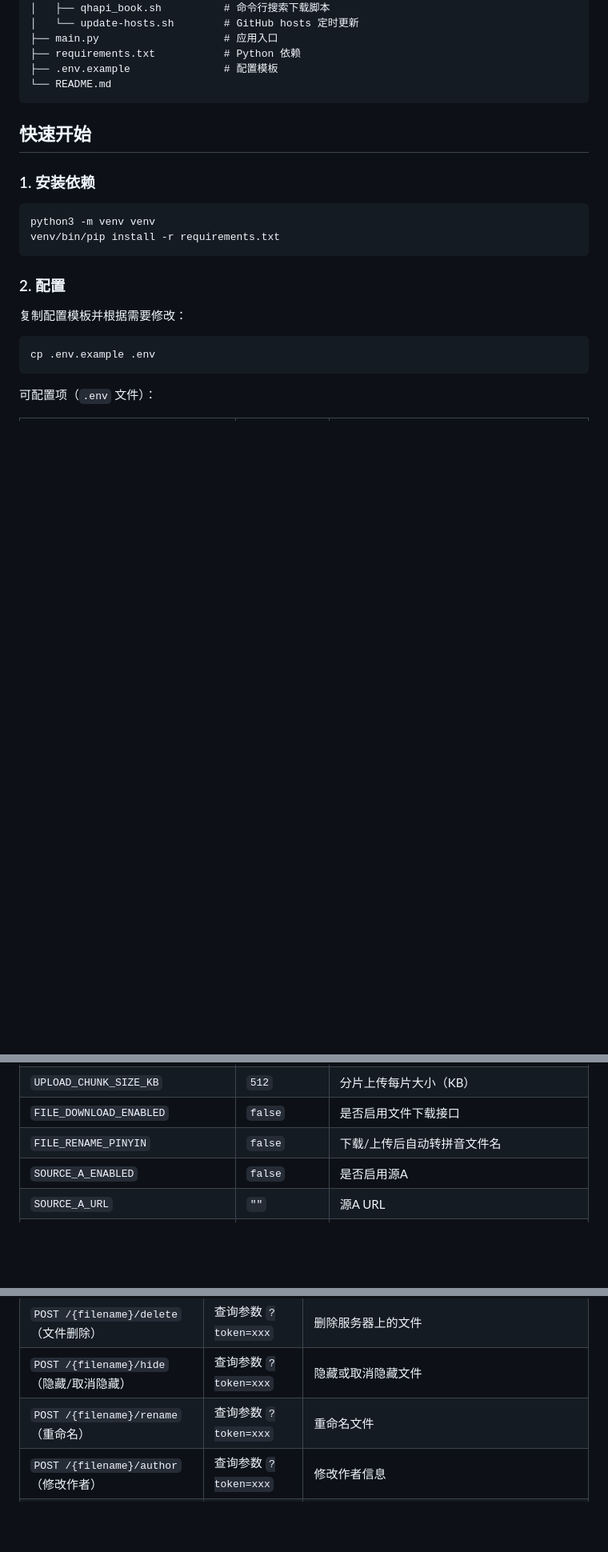
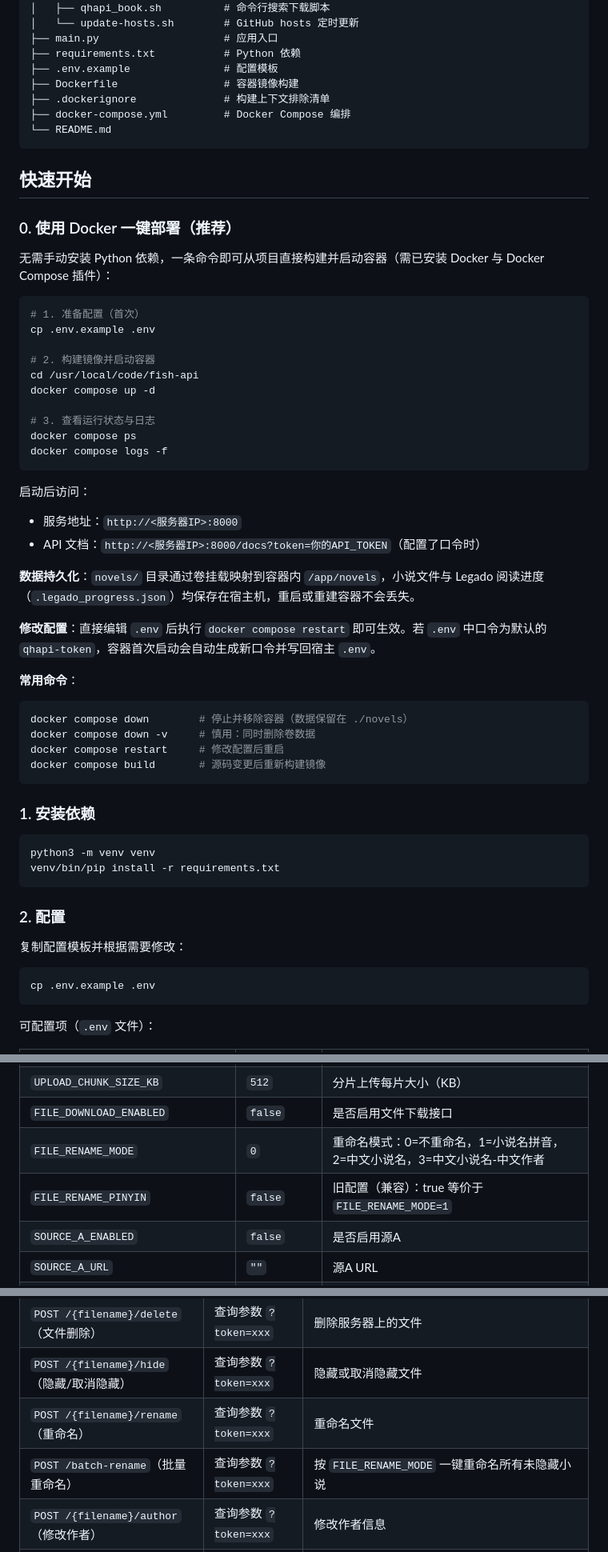
Before and after one commit to qh25180/fish-api, a Markdown page: README.md, 3 parts joined by grey strips. Shown at 80% size. Drawn GitHub-style; blank space fills up the shorter version.

Commit message:
docs: 更新 README
- 新增 Docker 一键部署章节（Dockerfile/.dockerignore/docker-compose.yml 项目结构说明）
- 配置表补充 FILE_RENAME_MODE 多模式重命名说明
- API 接口表补充 POST /batch-rename 一键批量重命名
- Token 验证表补充 batch-rename；文件管理页描述更新

````diff
--- a/README.md
+++ b/README.md
@@ -49,10 +49,48 @@ QHAPI 是基于 Python + FastAPI 构建的通用 API 服务。
 ├── main.py                    # 应用入口
 ├── requirements.txt           # Python 依赖
 ├── .env.example               # 配置模板
+├── Dockerfile                 # 容器镜像构建
+├── .dockerignore              # 构建上下文排除清单
+├── docker-compose.yml         # Docker Compose 编排
 └── README.md
 ```
 
 ## 快速开始
+
+### 0. 使用 Docker 一键部署（推荐）
+
+无需手动安装 Python 依赖，一条命令即可从项目直接构建并启动容器（需已安装 Docker 与 Docker Compose 插件）：
+
+```bash
+# 1. 准备配置（首次）
+cp .env.example .env
+
+# 2. 构建镜像并启动容器
+cd /usr/local/code/fish-api
+docker compose up -d
+
+# 3. 查看运行状态与日志
+docker compose ps
+docker compose logs -f
+```
+
+启动后访问：
+
+- 服务地址：`http://<服务器IP>:8000`
+- API 文档：`http://<服务器IP>:8000/docs?token=你的API_TOKEN`（配置了口令时）
+
+**数据持久化**：`novels/` 目录通过卷挂载映射到容器内 `/app/novels`，小说文件与 Legado 阅读进度（`.legado_progress.json`）均保存在宿主机，重启或重建容器不会丢失。
+
+**修改配置**：直接编辑 `.env` 后执行 `docker compose restart` 即可生效。若 `.env` 中口令为默认的 `qhapi-token`，容器首次启动会自动生成新口令并写回宿主 `.env`。
+
+**常用命令**：
+
+```bash
+docker compose down        # 停止并移除容器（数据保留在 ./novels）
+docker compose down -v     # 慎用：同时删除卷数据
+docker compose restart     # 修改配置后重启
+docker compose build       # 源码变更后重新构建镜像
+```
 
 ### 1. 安装依赖
 
@@ -84,7 +122,8 @@ cp .env.example .env
 | `UPLOAD_TIMEOUT_SECONDS` | `300` | 上传超时时间（秒） |
 | `UPLOAD_CHUNK_SIZE_KB` | `512` | 分片上传每片大小（KB） |
 | `FILE_DOWNLOAD_ENABLED` | `false` | 是否启用文件下载接口 |
-| `FILE_RENAME_PINYIN` | `false` | 下载/上传后自动转拼音文件名 |
+| `FILE_RENAME_MODE` | `0` | 重命名模式：0=不重命名，1=小说名拼音，2=中文小说名，3=中文小说名-中文作者 |
+| `FILE_RENAME_PINYIN` | `false` | 旧配置（兼容）：true 等价于 `FILE_RENAME_MODE=1` |
 | `SOURCE_A_ENABLED` | `false` | 是否启用源A |
 | `SOURCE_A_URL` | `""` | 源A URL |
 | `SOURCE_B_ENABLED` | `false` | 是否启用源B |
@@ -154,6 +193,7 @@ http://<服务器IP>:8000/docs?token=你的API_TOKEN
 | `POST /{filename}/delete`（文件删除） | 查询参数 `?token=xxx` | 删除服务器上的文件 |
 | `POST /{filename}/hide`（隐藏/取消隐藏） | 查询参数 `?token=xxx` | 隐藏或取消隐藏文件 |
 | `POST /{filename}/rename`（重命名） | 查询参数 `?token=xxx` | 重命名文件 |
+| `POST /batch-rename`（批量重命名） | 查询参数 `?token=xxx` | 按 `FILE_RENAME_MODE` 一键重命名所有未隐藏小说 |
 | `POST /{filename}/author`（修改作者） | 查询参数 `?token=xxx` | 修改作者信息 |
 | `GET /search`（书籍搜索） | 查询参数 `?token=xxx` | 搜索书籍 |
 | `GET /search-page`（搜索页面） | 查询参数 `?token=xxx` | 浏览器搜索页面 |
````
Also changed, not shown: other parts of README.md (+2 -1 lines).
